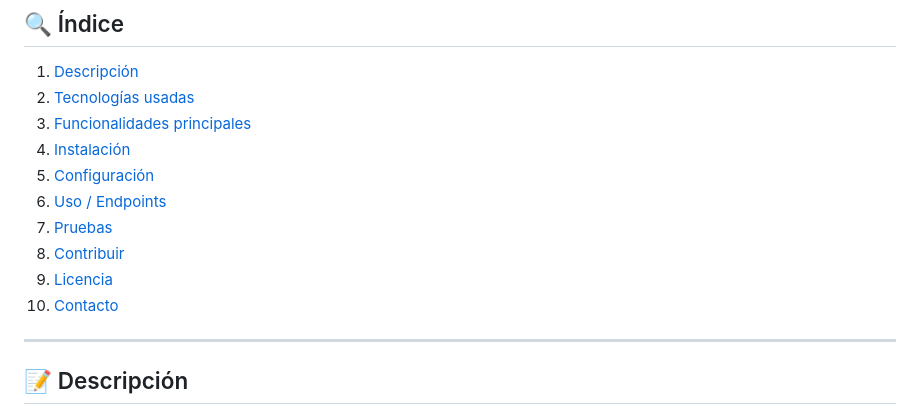
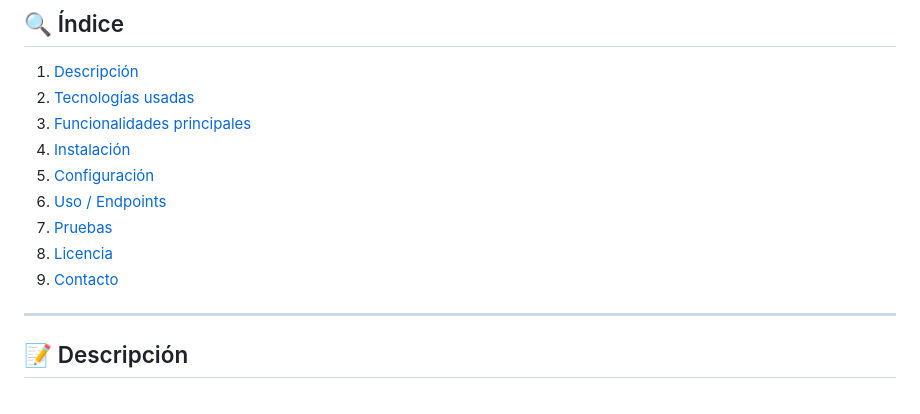
Before and after one commit to JoseMartinez98/BACK-SWAPI, a Markdown page: README.md, the part around the change. Drawn GitHub-style.

```diff
--- a/README.md
+++ b/README.md
@@ -15,9 +15,8 @@ Backend para consumir y exponer datos de la API de Star Wars (SWAPI) como servic
 5. [Configuración](#configuración)
 6. [Uso / Endpoints](#uso--endpoints)
 7. [Pruebas](#pruebas)
-8. [Contribuir](#contribuir)
-9. [Licencia](#licencia)
-10. [Contacto](#contacto)
+8. [Licencia](#licencia)
+9. [Contacto](#contacto)
 
 ---
 
```
